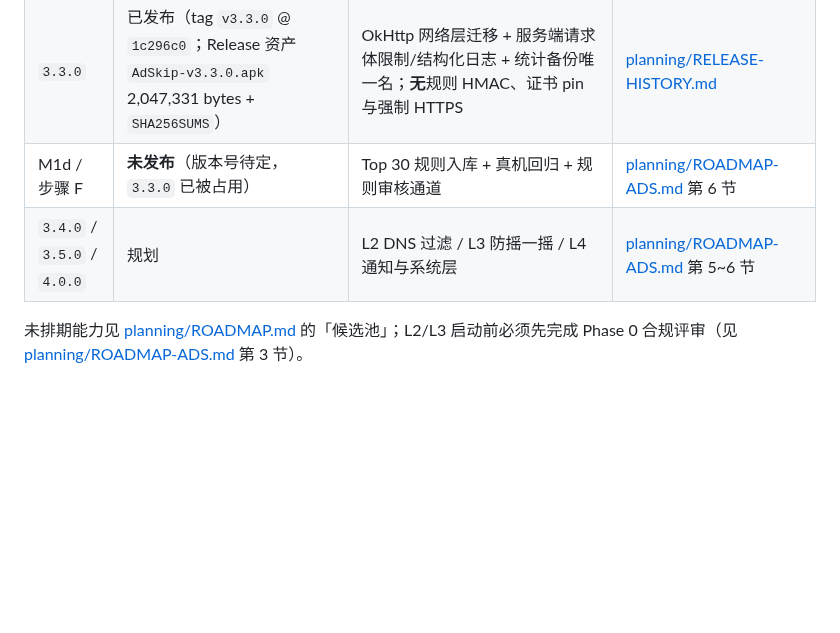
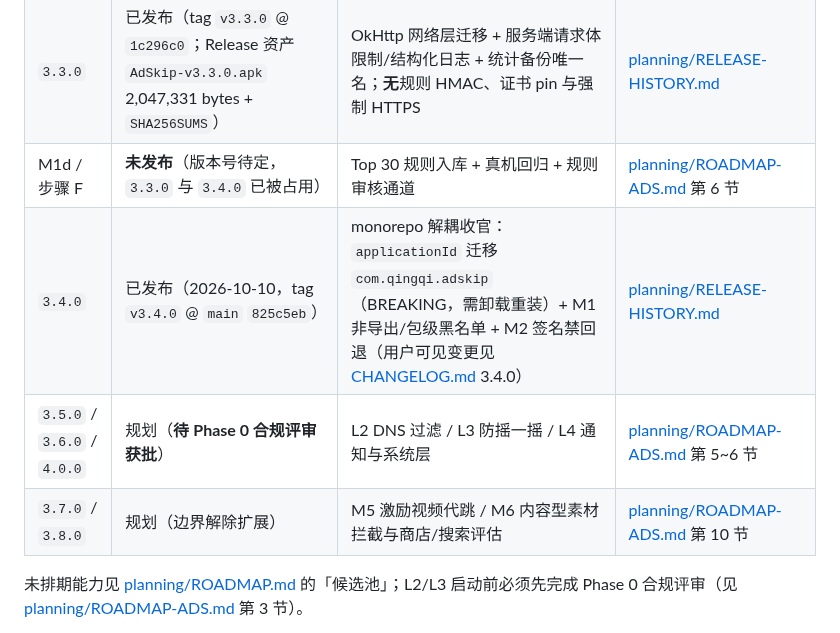
Before and after one commit to LiYihai1121/ui-app, a Markdown page: docs/README.md, the part around the change. Drawn GitHub-style; blank space fills up the shorter version.

```diff
--- a/docs/README.md
+++ b/docs/README.md
@@ -74,8 +74,10 @@ docs/
 | `3.1.0` | 已发布（tag `v3.1.0` @ `main` `ad188b0`；制品 `CN=AdSkip Release` 签名，`apksigner verify` 通过） | 协议 v2（`selectors` 字段）+ 点击结果校验 + 品牌更名「轻启」+ 图标/UI 重设计 + 快捷磁贴 + 厂商保活 + ktlint 门禁（用户可见变更见 [CHANGELOG.md](../CHANGELOG.md) 3.1.0） | [planning/RELEASE-HISTORY.md](planning/RELEASE-HISTORY.md) |
 | `3.2.0` | 已发布（tag `v3.2.0` @ `main` `f5127dd`；Release 资产 `AdSkip-v3.2.0.apk` 1,923,024 bytes + `SHA256SUMS`） | 节点快照工具 + 设置页入口（步骤 E）+ UI 重设计与权限体系重构落版 | [planning/RELEASE-HISTORY.md](planning/RELEASE-HISTORY.md) |
 | `3.3.0` | 已发布（tag `v3.3.0` @ `1c296c0`；Release 资产 `AdSkip-v3.3.0.apk` 2,047,331 bytes + `SHA256SUMS`） | OkHttp 网络层迁移 + 服务端请求体限制/结构化日志 + 统计备份唯一名；**无**规则 HMAC、证书 pin 与强制 HTTPS | [planning/RELEASE-HISTORY.md](planning/RELEASE-HISTORY.md) |
-| M1d / 步骤 F | **未发布**（版本号待定，`3.3.0` 已被占用） | Top 30 规则入库 + 真机回归 + 规则审核通道 | [planning/ROADMAP-ADS.md](planning/ROADMAP-ADS.md) 第 6 节 |
-| `3.4.0` / `3.5.0` / `4.0.0` | 规划 | L2 DNS 过滤 / L3 防摇一摇 / L4 通知与系统层 | [planning/ROADMAP-ADS.md](planning/ROADMAP-ADS.md) 第 5~6 节 |
+| M1d / 步骤 F | **未发布**（版本号待定，`3.3.0` 与 `3.4.0` 已被占用） | Top 30 规则入库 + 真机回归 + 规则审核通道 | [planning/ROADMAP-ADS.md](planning/ROADMAP-ADS.md) 第 6 节 |
+| `3.4.0` | 已发布（2026-10-10，tag `v3.4.0` @ `main` `825c5eb`） | monorepo 解耦收官：`applicationId` 迁移 `com.qingqi.adskip`（BREAKING，需卸载重装）+ M1 非导出/包级黑名单 + M2 签名禁回退（用户可见变更见 [CHANGELOG.md](../CHANGELOG.md) 3.4.0） | [planning/RELEASE-HISTORY.md](planning/RELEASE-HISTORY.md) |
+| `3.5.0` / `3.6.0` / `4.0.0` | 规划（**待 Phase 0 合规评审获批**） | L2 DNS 过滤 / L3 防摇一摇 / L4 通知与系统层 | [planning/ROADMAP-ADS.md](planning/ROADMAP-ADS.md) 第 5~6 节 |
+| `3.7.0` / `3.8.0` | 规划（边界解除扩展） | M5 激励视频代跳 / M6 内容型素材拦截与商店/搜索评估 | [planning/ROADMAP-ADS.md](planning/ROADMAP-ADS.md) 第 10 节 |
 
 未排期能力见 [planning/ROADMAP.md](planning/ROADMAP.md) 的「候选池」；L2/L3 启动前必须先完成 Phase 0 合规评审（见 [planning/ROADMAP-ADS.md](planning/ROADMAP-ADS.md) 第 3 节）。
 
```
Also changed, not shown: docs/planning/FOLLOW-UP.md (+12 -11 lines), docs/planning/ROADMAP.md (+2 -0 lines).
